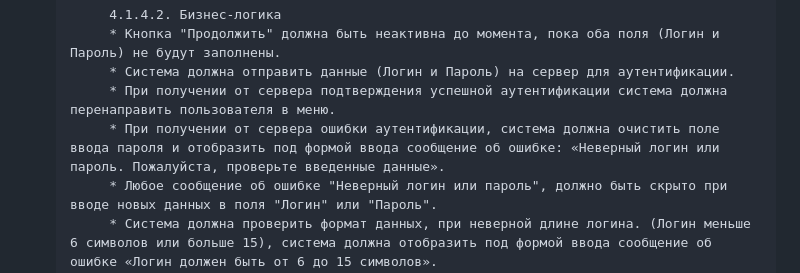
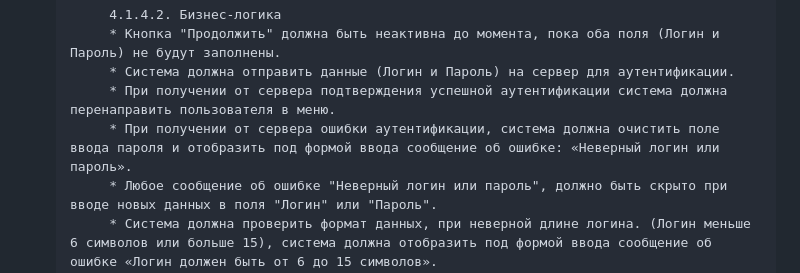
Before and after one commit to themilkpudding/IS21_project, a Markdown page: TZ.md, the part around the change. Rendered like a GitHub page.

Commit message:
Update TZ.md
Исправлены мелкие ошибки

```diff
--- a/TZ.md
+++ b/TZ.md
@@ -169,7 +169,7 @@
             * Кнопка "Продолжить" должна быть неактивна до момента, пока оба поля (Логин и Пароль) не будут заполнены.
             * Система должна отправить данные (Логин и Пароль) на сервер для аутентификации.
             * При получении от сервера подтверждения успешной аутентификации система должна перенаправить пользователя в меню.
-            * При получении от сервера ошибки аутентификации, система должна очистить поле ввода пароля и отобразить под формой ввода сообщение об ошибке: «Неверный логин или пароль. Пожалуйста, проверьте введенные данные».
+            * При получении от сервера ошибки аутентификации, система должна очистить поле ввода пароля и отобразить под формой ввода сообщение об ошибке: «Неверный логин или пароль».
             * Любое сообщение об ошибке "Неверный логин или пароль", должно быть скрыто при вводе новых данных в поля "Логин" или "Пароль".
    			* Система должна проверить формат данных, при неверной длине логина. (Логин меньше 6 символов или больше 15), система должна отобразить под формой ввода сообщение об ошибке «Логин должен быть от 6 до 15 символов».
             * Система должна проверить формат данных, при неверной длине никнейма. (Никнейм больше 15 символов), система должна отобразить под формой ввода сообщение об ошибке «Никнейм должен быть от 1 до 15 символов».
```
